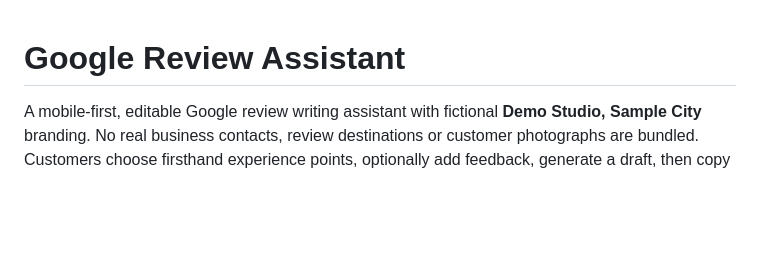
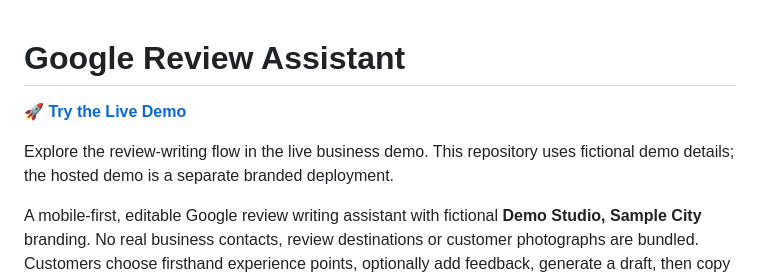
Before and after one commit to ssohil4u/google-review-ai-writer-website, a Markdown page: README.md, the part around the change. Rendered like a GitHub page; blank space fills up the shorter version.

```diff
--- a/README.md
+++ b/README.md
@@ -1,4 +1,8 @@
 # Google Review Assistant
+
+**[🚀 Try the Live Demo](https://googlenow.netlify.app/)**
+
+Explore the review-writing flow in the live business demo. This repository uses fictional demo details; the hosted demo is a separate branded deployment.
 
 A mobile-first, editable Google review writing assistant with fictional **Demo Studio, Sample City** branding. No real business contacts, review destinations or customer photographs are bundled. Customers choose firsthand experience points, optionally add feedback, generate a draft, then copy it and post it on Google themselves.
 
```
